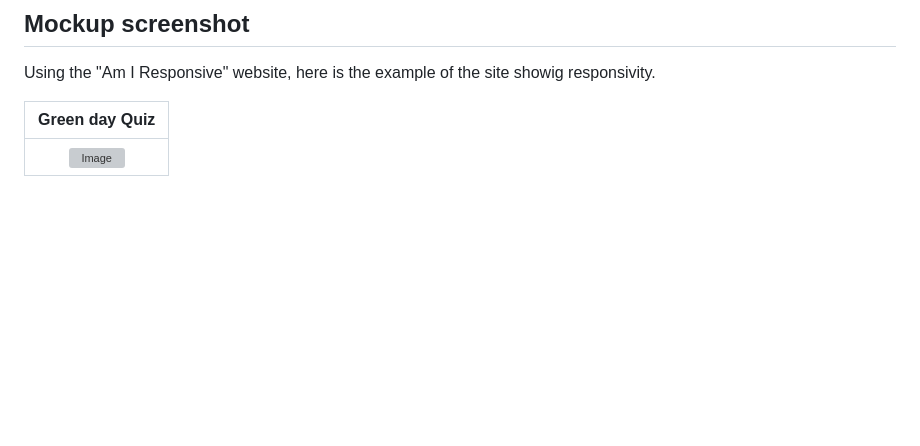
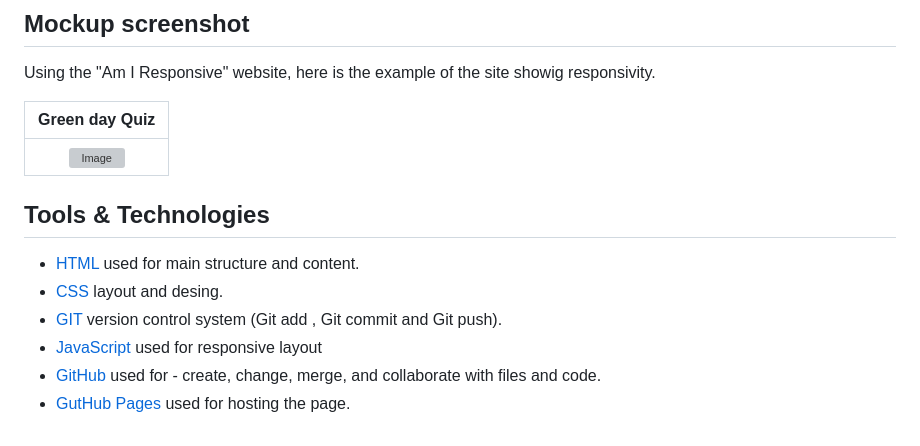
Before and after one commit to Dino-code94/Project-2-Quiz, a Markdown page: README.md, the part around the change. GitHub-like rendering; blank space fills up the shorter version; grey boxes are pictures that could not be loaded.

Commit message:
Update README.md
Tools and technologies

```diff
--- a/README.md
+++ b/README.md
@@ -76,3 +76,11 @@ Using the "Am I Responsive" website, here is the example of the site showig resp
 | Green day Quiz |
 | :---: |
 | ![Image](https://github.com/user-attachments/assets/d8cb513f-35f1-48c5-86f4-be0568347fb9) |
+
+## Tools & Technologies
+- [HTML](https://en.wikipedia.org/wiki/HTML) used for main structure and content.
+- [CSS](https://en.wikipedia.org/wiki/CSS) layout and desing.
+- [GIT](https://git-scm.com) version control system (Git add , Git commit and Git push).
+- [JavaScript](https://simple.wikipedia.org/wiki/JavaScript) used for responsive layout
+- [GitHub](https://github.com) used for - create, change, merge, and collaborate with files and code.
+- [GutHub Pages](https://pages.github.com) used for hosting the page.
```
